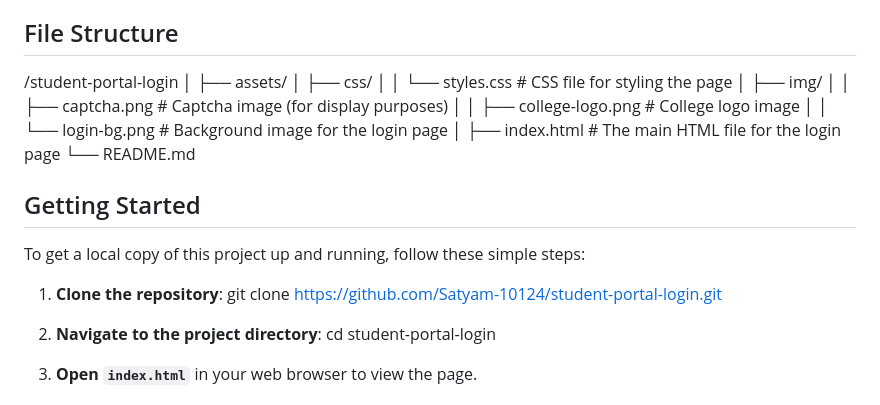
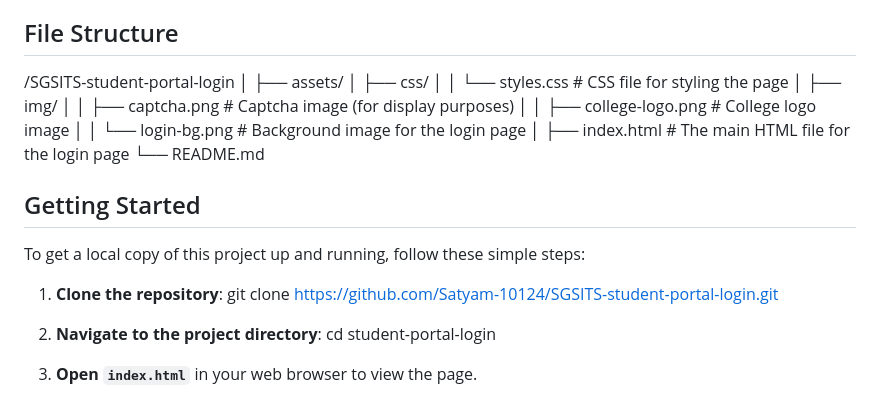
Before and after one commit to Satyam-10124/SGSITS-student-login-page, a Markdown page: README.md, the part around the change. Drawn GitHub-style.

```diff
--- a/README.md
+++ b/README.md
@@ -19,7 +19,7 @@ This project is a simple and responsive **Student Portal Login Page** designed f
 
 ## File Structure
 
-/student-portal-login │ ├── assets/ │ ├── css/ │ │ └── styles.css # CSS file for styling the page │ ├── img/ │ │ ├── captcha.png # Captcha image (for display purposes) │ │ ├── college-logo.png # College logo image │ │ └── login-bg.png # Background image for the login page │ ├── index.html # The main HTML file for the login page └── README.md
+/SGSITS-student-portal-login │ ├── assets/ │ ├── css/ │ │ └── styles.css # CSS file for styling the page │ ├── img/ │ │ ├── captcha.png # Captcha image (for display purposes) │ │ ├── college-logo.png # College logo image │ │ └── login-bg.png # Background image for the login page │ ├── index.html # The main HTML file for the login page └── README.md
 
 
 ## Getting Started
@@ -27,7 +27,7 @@ This project is a simple and responsive **Student Portal Login Page** designed f
 To get a local copy of this project up and running, follow these simple steps:
 
 1. **Clone the repository**:
-git clone https://github.com/Satyam-10124/student-portal-login.git
+git clone https://github.com/Satyam-10124/SGSITS-student-portal-login.git
 
 2. **Navigate to the project directory**:
 cd student-portal-login
```
